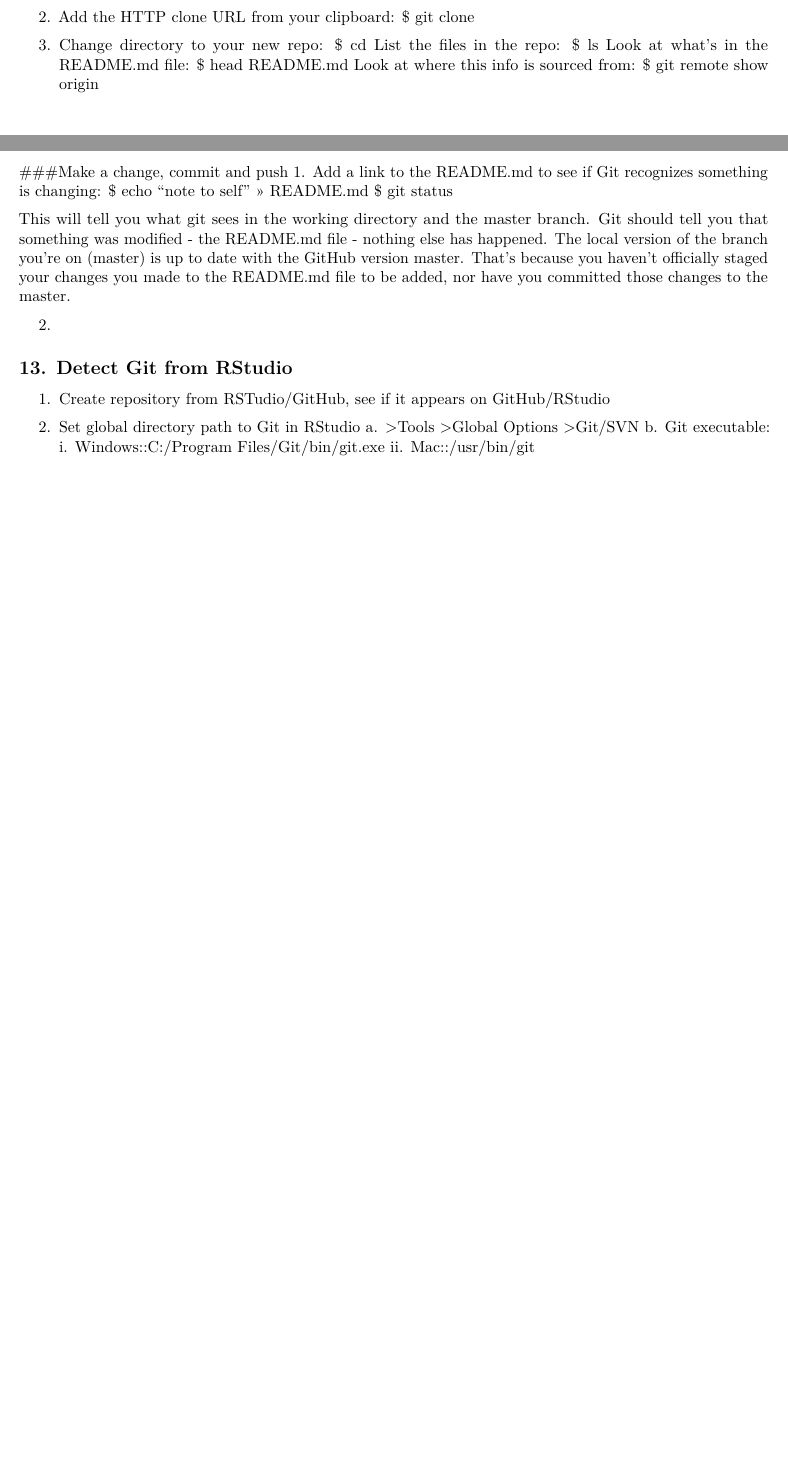
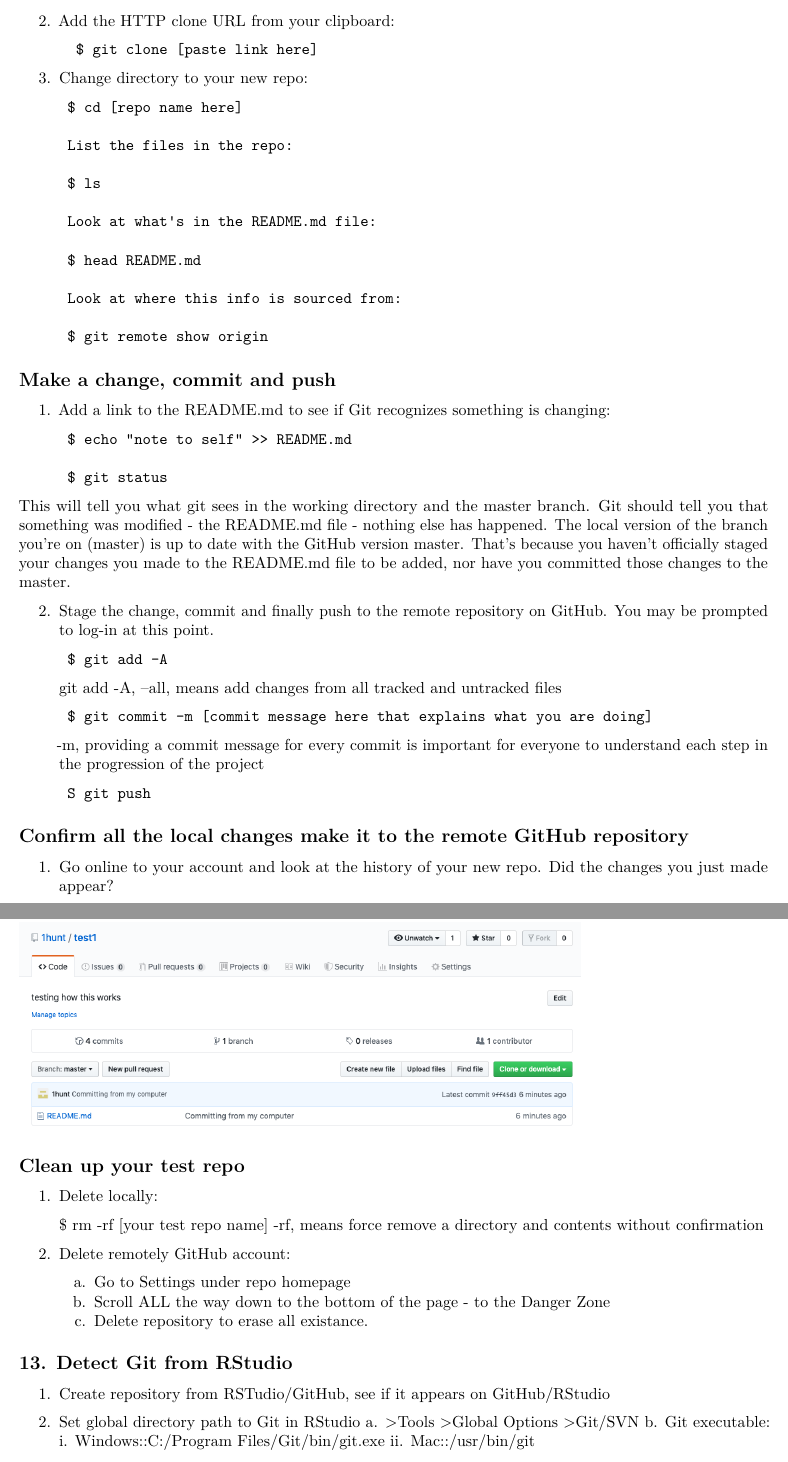
Before and after one commit to 1hunt/github-tutorial, an R Markdown document (GitTutorial.Rmd): two parts of pages 3 and 4 of 5 before the commit and two parts of pages 4 and 5 of 6 after it, joined at a grey line, cut so that both start at the same text, the shorter picture padded with empty space. Rendered offline with R 4.5, knitr and Pandoc, then LaTeX, with nearby package versions.

Commit message:
Altered formatting. Finished commit, push to clean up. Added image to figures folder.

````diff
--- a/GitTutorial.Rmd
+++ b/GitTutorial.Rmd
@@ -150,25 +155,62 @@ For everything else, select default.
 
 2. Add the HTTP clone URL from your clipboard:
-    $ git clone <paste link here>
+
+         $ git clone [paste link here]
 
 3. Change directory to your new repo:
-    $ cd <repo name here>
-    List the files in the repo:
-    $ ls
-    Look at what's in the README.md file:
-    $ head README.md
-    Look at where this info is sourced from:
-    $ git remote show origin
 
-###Make a change, commit and push
+        $ cd [repo name here]
+
+        List the files in the repo:
+
+        $ ls
+
+        Look at what's in the README.md file:
+
+        $ head README.md
+
+        Look at where this info is sourced from:
+
+        $ git remote show origin
+
+## Make a change, commit and push
 1. Add a link to the README.md to see if Git recognizes something is changing:
-    $ echo "note to self" >> README.md
-    $ git status
+
+        $ echo "note to self" >> README.md
+
+        $ git status
 
 This will tell you what git sees in the working directory and the master branch. Git should tell you that something was modified - the README.md file - nothing else has happened. The local version of the branch you're on (master) is up to date with the GitHub version master. That's because you haven't officially staged your changes you made to the README.md file to be added, nor have you committed those changes to the master.
 
-2.
+2. Stage the change, commit and finally push to the remote repository on GitHub. You may be prompted to log-in at this point.
 
+        $ git add -A
+git add -A, --all, means add changes from all tracked and untracked files
+
+        $ git commit -m [commit message here that explains what you are doing]
+-m, providing a commit message for every commit is important for everyone to understand each step in the progression of the project
+
+        S git push
+
+## Confirm all the local changes make it to the remote GitHub repository
+
+1. Go online to your account and look at the history of your new repo. Did the changes you just made appear?
+```{r local-Github, echo=FALSE, out.width = '75%'}
+knitr::include_graphics("figures/local-Github.png")
+```
+
+## Clean up your test repo
+
+1. Delete locally:
+
+    $ rm -rf [your test repo name]
+ -rf, means force remove a directory and contents without confirmation
+
+2. Delete remotely GitHub account:
+
+    a. Go to Settings under repo homepage
+    b. Scroll ALL the way down to the bottom of the page - to the Danger Zone
+    c. Delete repository to erase all existance.
 
 ## 13. Detect Git from RStudio
 
````
Also changed, not shown: GitTutorial.pdf, figures/local-Github.png (added), GitTutorial.Rmd (19 more changed lines).
